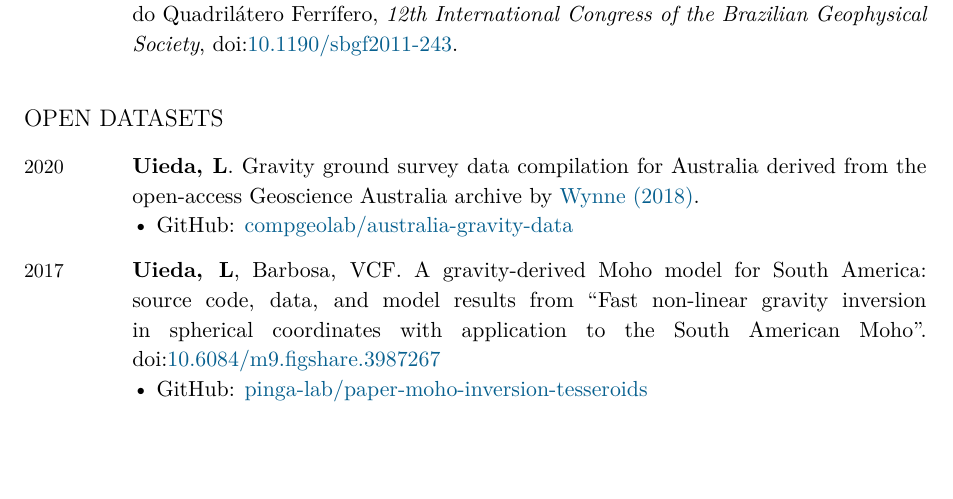
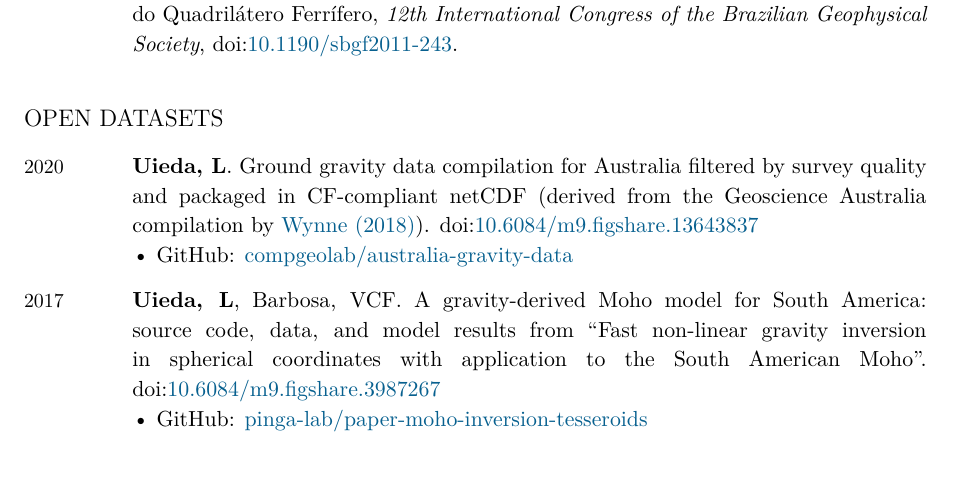
Before and after one commit to leouieda/cv, a LaTeX CV (leonardo_uieda_cv.tex): part of page 5 of 13, cut so that both start at the same text, the shorter picture padded with empty space. Compiled offline with XeLaTeX.

Commit message:
Add Australia gravity data DOI from figshare

```diff
--- a/leonardo_uieda_cv.tex
+++ b/leonardo_uieda_cv.tex
@@ -563,9 +563,10 @@
 \begin{EntriesTable}
 \Year{2020}  &
   \Me.
-  Gravity ground survey data compilation for Australia derived from the
-  open-access Geoscience Australia archive by
-  \href{https://doi.org/10.26186/5c1987fa17078}{Wynne (2018)}.
+  Ground gravity data compilation for Australia filtered by survey quality
+  and packaged in CF-compliant netCDF (derived from the
+  Geoscience Australia compilation by \href{https://doi.org/10.26186/5c1987fa17078}{Wynne (2018)}).
+  \DOI{10.6084/m9.figshare.13643837}
   \GitHub{compgeolab/australia-gravity-data}
   \\
 \Year{2017}  &
```
